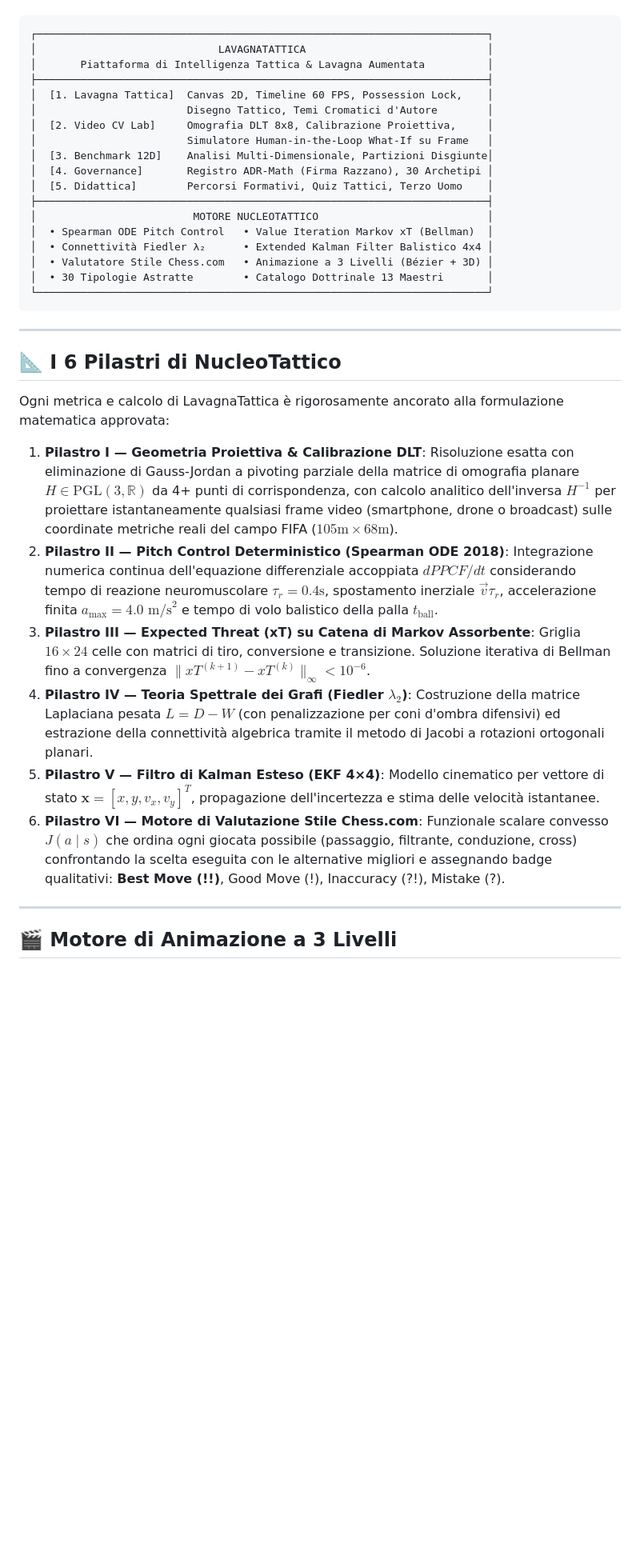
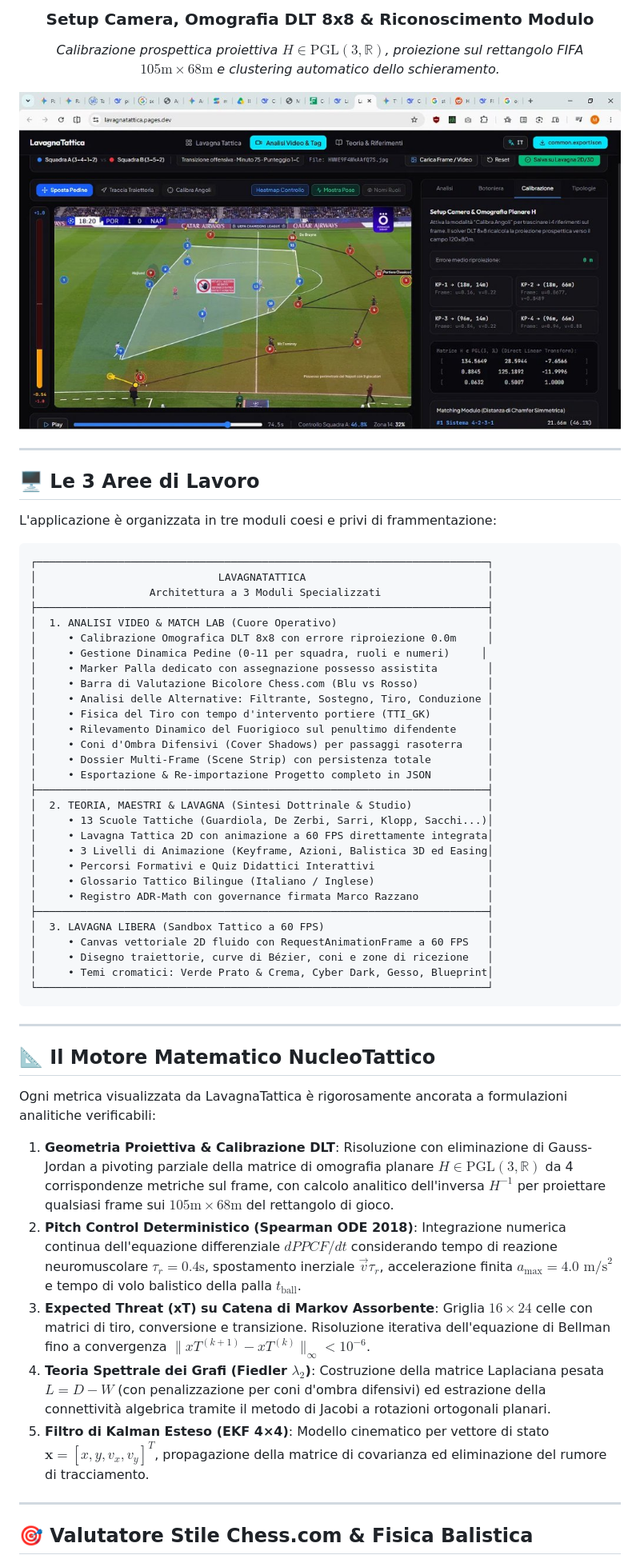
Before and after one commit to marcorzzn/LavagnaTattica, a Markdown page: README.md, the part around one of its changes. Shown at 80% size. Drawn GitHub-style; pictures changed too: docs/assets/screenshot-video-lab-calibration.jpg (added); blank space fills up the shorter version.

Commit message:
docs: enrich GitHub repository README with live screenshots, 3-module architecture and updated app description

````diff
--- a/README.md
+++ b/README.md
@@ -35,45 +55,66 @@ Sotto la superficie, il motore **NucleoTattico** combina modelli stocastici, geo
+### Setup Camera, Omografia DLT 8x8 & Riconoscimento Modulo
+*Calibrazione prospettica proiettiva $H \in \text{PGL}(3, \mathbb{R})$, proiezione sul rettangolo FIFA $105\text{m} \times 68\text{m}$ e clustering automatico dello schieramento.*
+
+![Setup Camera e Omografia DLT](docs/assets/screenshot-video-lab-calibration.jpg)
+
+</div>
+
+---
+
+## 🖥️ Le 3 Aree di Lavoro
+
+L'applicazione è organizzata in tre moduli coesi e privi di frammentazione:
 
 ```
 ┌────────────────────────────────────────────────────────────────────────┐
 │                             LAVAGNATATTICA                             │
-│       Piattaforma di Intelligenza Tattica & Lavagna Aumentata          │
+│                  Architettura a 3 Moduli Specializzati                 │
 ├────────────────────────────────────────────────────────────────────────┤
-│  [1. Lavagna Tattica]  Canvas 2D, Timeline 60 FPS, Possession Lock,    │
-│                        Disegno Tattico, Temi Cromatici d'Autore        │
-│  [2. Video CV Lab]     Omografia DLT 8x8, Calibrazione Proiettiva,     │
-│                        Simulatore Human-in-the-Loop What-If su Frame   │
-│  [3. Benchmark 12D]    Analisi Multi-Dimensionale, Partizioni Disgiunte│
-│  [4. Governance]       Registro ADR-Math (Firma Razzano), 30 Archetipi │
-│  [5. Didattica]        Percorsi Formativi, Quiz Tattici, Terzo Uomo    │
+│  1. ANALISI VIDEO & MATCH LAB (Cuore Operativo)                        │
+│     • Calibrazione Omografica DLT 8x8 con errore riproiezione 0.0m     │
+│     • Gestione Dinamica Pedine (0-11 per squadra, ruoli e numeri)     │
+│     • Marker Palla dedicato con assegnazione possesso assistita        │
+│     • Barra di Valutazione Bicolore Chess.com (Blu vs Rosso)           │
+│     • Analisi delle Alternative: Filtrante, Sostegno, Tiro, Conduzione │
+│     • Fisica del Tiro con tempo d'intervento portiere (TTI_GK)         │
+│     • Rilevamento Dinamico del Fuorigioco sul penultimo difendente     │
+│     • Coni d'Ombra Difensivi (Cover Shadows) per passaggi rasoterra    │
+│     • Dossier Multi-Frame (Scene Strip) con persistenza totale         │
+│     • Esportazione & Re-importazione Progetto completo in JSON         │
 ├────────────────────────────────────────────────────────────────────────┤
-│                         MOTORE NUCLEOTATTICO                           │
-│  • Spearman ODE Pitch Control   • Value Iteration Markov xT (Bellman)  │
-│  • Connettività Fiedler λ₂      • Extended Kalman Filter Balistico 4x4 │
-│  • Valutatore Stile Chess.com   • Animazione a 3 Livelli (Bézier + 3D) │
-│  • 30 Tipologie Astratte        • Catalogo Dottrinale 13 Maestri       │
+│  2. TEORIA, MAESTRI & LAVAGNA (Sintesi Dottrinale & Studio)            │
+│     • 13 Scuole Tattiche (Guardiola, De Zerbi, Sarri, Klopp, Sacchi...)│
+│     • Lavagna Tattica 2D con animazione a 60 FPS direttamente integrata│
+│     • 3 Livelli di Animazione (Keyframe, Azioni, Balistica 3D ed Easing│
+│     • Percorsi Formativi e Quiz Didattici Interattivi                  │
+│     • Glossario Tattico Bilingue (Italiano / Inglese)                  │
+│     • Registro ADR-Math con governance firmata Marco Razzano           │
+├────────────────────────────────────────────────────────────────────────┤
+│  3. LAVAGNA LIBERA (Sandbox Tattico a 60 FPS)                          │
+│     • Canvas vettoriale 2D fluido con RequestAnimationFrame a 60 FPS   │
+│     • Disegno traiettorie, curve di Bézier, coni e zone di ricezione   │
+│     • Temi cromatici: Verde Prato & Crema, Cyber Dark, Gesso, Blueprint│
 └────────────────────────────────────────────────────────────────────────┘
 ```
 
 ---
 
-## 📐 I 6 Pilastri di NucleoTattico
+## 📐 Il Motore Matematico NucleoTattico
 
-Ogni metrica e calcolo di LavagnaTattica è rigorosamente ancorato alla formulazione matematica approvata:
+Ogni metrica visualizzata da LavagnaTattica è rigorosamente ancorata a formulazioni analitiche verificabili:
 
-1. **Pilastro I — Geometria Proiettiva & Calibrazione DLT**:
-   Risoluzione esatta con eliminazione di Gauss-Jordan a pivoting parziale della matrice di omografia planare $H \in \text{PGL}(3, \mathbb{R})$ da 4+ punti di corrispondenza, con calcolo analitico dell'inversa $H^{-1}$ per proiettare istantaneamente qualsiasi frame video (smartphone, drone o broadcast) sulle coordinate metriche reali del campo FIFA ($105\text{m} \times 68\text{m}$).
-2. **Pilastro II — Pitch Control Deterministico (Spearman ODE 2018)**:
-   Integrazione numerica continua dell'equazione differenziale accoppiata $dPPCF/dt$ considerando tempo di reazione neuromuscolare $\tau_r = 0.4\text{s}$, spostamento inerziale $\vec{v}\tau_r$, accelerazione finita $a_{\max} = 4.0\text{ m/s}^2$ e tempo di volo balistico della palla $t_{\text{ball}}$.
-3. **Pilastro III — Expected Threat (xT) su Catena di Markov Assorbente**:
-   Griglia $16 \times 24$ celle con matrici di tiro, conversione e transizione. Soluzione iterativa di Bellman fino a convergenza $\|xT^{(k+1)} - xT^{(k)}\|_\infty < 10^{-6}$.
-4. **Pilastro IV — Teoria Spettrale dei Grafi (Fiedler $\lambda_2$)**:
+1. **Geometria Proiettiva & Calibrazione DLT**:
+   Risoluzione con eliminazione di Gauss-Jordan a pivoting parziale della matrice di omografia planare $H \in \text{PGL}(3, \mathbb{R})$ da 4 corrispondenze metriche sul frame, con calcolo analitico dell'inversa $H^{-1}$ per proiettare qualsiasi frame sui $105\text{m} \times 68\text{m}$ del rettangolo di gioco.
+2. **Pitch Control Deterministico (Spearman ODE 2018)**:
+   Integrazione numerica continua dell'equazione differenziale $dPPCF/dt$ considerando tempo di reazione neuromuscolare $\tau_r = 0.4\text{s}$, spostamento inerziale $\vec{v}\tau_r$, accelerazione finita $a_{\max} = 4.0\text{ m/s}^2$ e tempo di volo balistico della palla $t_{\text{ball}}$.
+3. **Expected Threat (xT) su Catena di Markov Assorbente**:
+   Griglia $16 \times 24$ celle con matrici di tiro, conversione e transizione. Risoluzione iterativa dell'equazione di Bellman fino a convergenza $\|xT^{(k+1)} - xT^{(k)}\|_\infty < 10^{-6}$.
+4. **Teoria Spettrale dei Grafi (Fiedler $\lambda_2$)**:
    Costruzione della matrice Laplaciana pesata $L = D - W$ (con penalizzazione per coni d'ombra difensivi) ed estrazione della connettività algebrica tramite il metodo di Jacobi a rotazioni ortogonali planari.
-5. **Pilastro V — Filtro di Kalman Esteso (EKF 4×4)**:
-   Modello cinematico per vettore di stato $\mathbf{x} = [x, y, v_x, v_y]^T$, propagazione dell'incertezza e stima delle velocità istantanee.
-6. **Pilastro VI — Motore di Valutazione Stile Chess.com**:
-   Funzionale scalare convesso $J(a \mid s)$ che ordina ogni giocata possibile (passaggio, filtrante, conduzione, cross) confrontando la scelta eseguita con le alternative migliori e assegnando badge qualitativi: **Best Move (!!)**, Good Move (!), Inaccuracy (?!), Mistake (?).
+5. **Filtro di Kalman Esteso (EKF 4×4)**:
+   Modello cinematico per vettore di stato $\mathbf{x} = [x, y, v_x, v_y]^T$, propagazione della matrice di covarianza ed eliminazione del rumore di tracciamento.
 
 ---
 
-## 🎬 Motore di Animazione a 3 Livelli
+## 🎯 Valutatore Stile Chess.com & Fisica Balistica
 
````
Also changed, not shown: other parts of README.md (+84 -58 lines), docs/assets/screenshot-tactical-analysis-eval.jpg (added), 1 other file.
